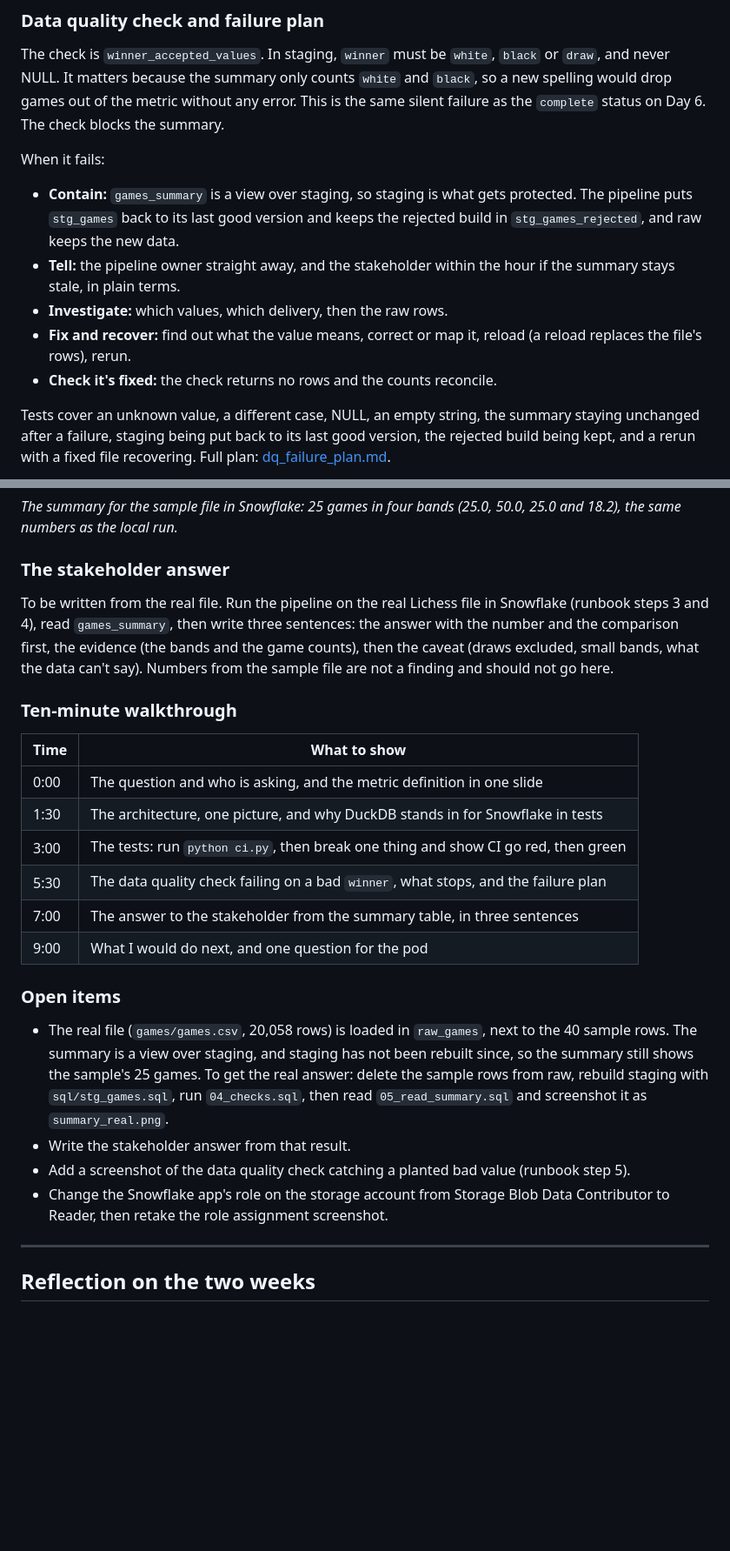
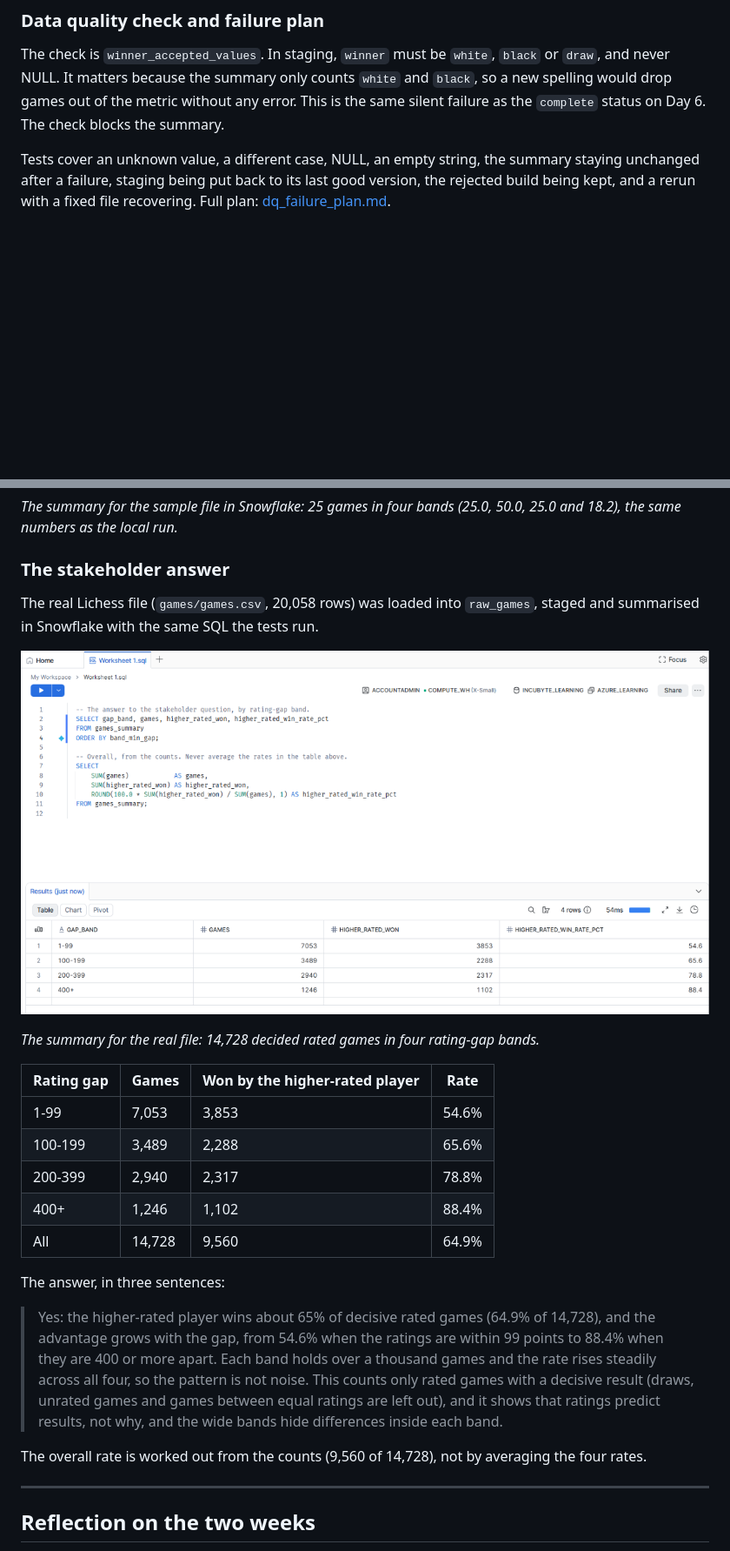
Before and after one commit to asdhamidi/incubyte-learning, a Markdown page: part1/day-10-capstone-end-to-end-pipeline.md, 2 parts joined by grey strips. Shown at 87% size. Drawn GitHub-style; pictures changed too: assets/day10/summary_real.png (added); blank space fills up the shorter version.

Commit message:
Add the real-file summary and the stakeholder answer to the Day 10 notes
Co-Authored-By: Claude Sonnet 5.5 <noreply@anthropic.com>

```diff
--- a/part1/day-10-capstone-end-to-end-pipeline.md
+++ b/part1/day-10-capstone-end-to-end-pipeline.md
@@ -87,13 +84,6 @@ Each step started with tests that failed, then the code that made them pass, the
 ### Data quality check and failure plan
 The check is `winner_accepted_values`. In staging, `winner` must be `white`, `black` or `draw`, and never NULL. It matters because the summary only counts `white` and `black`, so a new spelling would drop games out of the metric without any error. This is the same silent failure as the `complete` status on Day 6. The check blocks the summary.
 
-When it fails:
-- **Contain:** `games_summary` is a view over staging, so staging is what gets protected. The pipeline puts `stg_games` back to its last good version and keeps the rejected build in `stg_games_rejected`, and raw keeps the new data.
-- **Tell:** the pipeline owner straight away, and the stakeholder within the hour if the summary stays stale, in plain terms.
-- **Investigate:** which values, which delivery, then the raw rows.
-- **Fix and recover:** find out what the value means, correct or map it, reload (a reload replaces the file's rows), rerun.
-- **Check it's fixed:** the check returns no rows and the counts reconcile.
-
 Tests cover an unknown value, a different case, NULL, an empty string, the summary staying unchanged after a failure, staging being put back to its last good version, the rejected build being kept, and a rerun with a fixed file recovering. Full plan: [dq_failure_plan.md](../code/part1/day10/capstone/docs/dq_failure_plan.md).
 
 ![The winner check returning no rows in Snowflake](../assets/day10/checks_empty.png)
@@ -120,23 +110,25 @@ Runbook: [runbook_cloud.md](../code/part1/day10/capstone/docs/runbook_cloud.md).
 *The summary for the sample file in Snowflake: 25 games in four bands (25.0, 50.0, 25.0 and 18.2), the same numbers as the local run.*
 
 ### The stakeholder answer
-To be written from the real file. Run the pipeline on the real Lichess file in Snowflake (runbook steps 3 and 4), read `games_summary`, then write three sentences: the answer with the number and the comparison first, the evidence (the bands and the game counts), then the caveat (draws excluded, small bands, what the data can't say). Numbers from the sample file are not a finding and should not go here.
+The real Lichess file (`games/games.csv`, 20,058 rows) was loaded into `raw_games`, staged and summarised in Snowflake with the same SQL the tests run.
 
-### Ten-minute walkthrough
-| Time | What to show |
-|---|---|
-| 0:00 | The question and who is asking, and the metric definition in one slide |
-| 1:30 | The architecture, one picture, and why DuckDB stands in for Snowflake in tests |
-| 3:00 | The tests: run `python ci.py`, then break one thing and show CI go red, then green |
-| 5:30 | The data quality check failing on a bad `winner`, what stops, and the failure plan |
-| 7:00 | The answer to the stakeholder from the summary table, in three sentences |
-| 9:00 | What I would do next, and one question for the pod |
+![The summary in Snowflake for the real file](../assets/day10/summary_real.png)
 
-### Open items
-- The real file (`games/games.csv`, 20,058 rows) is loaded in `raw_games`, next to the 40 sample rows. The summary is a view over staging, and staging has not been rebuilt since, so the summary still shows the sample's 25 games. To get the real answer: delete the sample rows from raw, rebuild staging with `sql/stg_games.sql`, run `04_checks.sql`, then read `05_read_summary.sql` and screenshot it as `summary_real.png`.
-- Write the stakeholder answer from that result.
-- Add a screenshot of the data quality check catching a planted bad value (runbook step 5).
-- Change the Snowflake app's role on the storage account from Storage Blob Data Contributor to Reader, then retake the role assignment screenshot.
+*The summary for the real file: 14,728 decided rated games in four rating-gap bands.*
+
+| Rating gap | Games | Won by the higher-rated player | Rate |
+|---|---|---|---|
+| 1-99 | 7,053 | 3,853 | 54.6% |
+| 100-199 | 3,489 | 2,288 | 65.6% |
+| 200-399 | 2,940 | 2,317 | 78.8% |
+| 400+ | 1,246 | 1,102 | 88.4% |
+| All | 14,728 | 9,560 | 64.9% |
+
+The answer, in three sentences:
+
+> Yes: the higher-rated player wins about 65% of decisive rated games (64.9% of 14,728), and the advantage grows with the gap, from 54.6% when the ratings are within 99 points to 88.4% when they are 400 or more apart. Each band holds over a thousand games and the rate rises steadily across all four, so the pattern is not noise. This counts only rated games with a decisive result (draws, unrated games and games between equal ratings are left out), and it shows that ratings predict results, not why, and the wide bands hide differences inside each band.
+
+The overall rate is worked out from the counts (9,560 of 14,728), not by averaging the four rates.
 
 ---
 ## Reflection on the two weeks
```
Also changed, not shown: other parts of part1/day-10-capstone-end-to-end-pipeline.md (+2 -5 lines).
